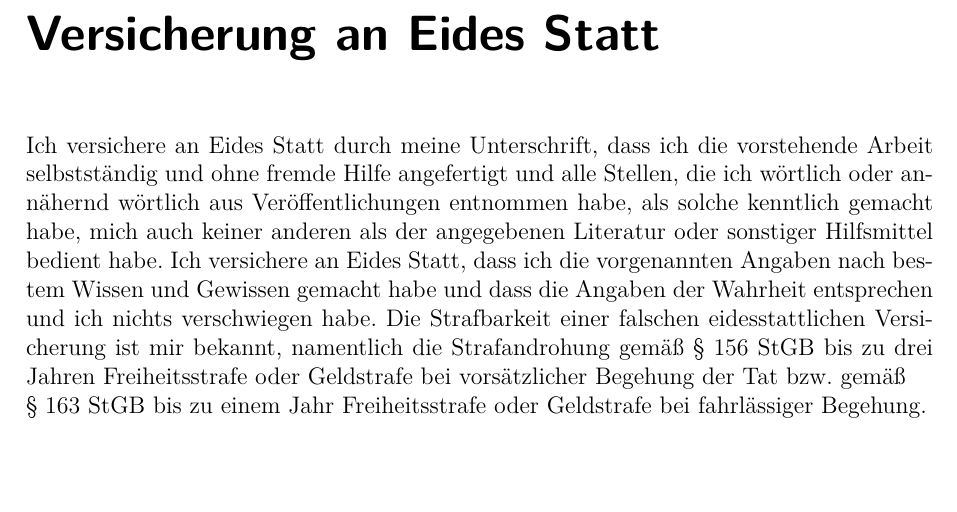
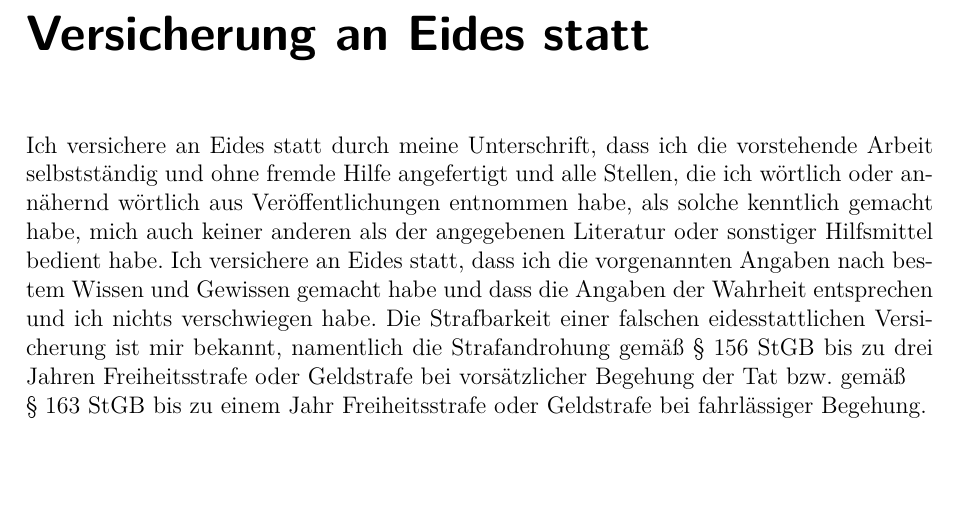
Before and after one commit to patrickbings-sys/thesis_template, a LaTeX document (main.tex, which reads chapters/01_Eides_Statt.tex): part of page 3 of 10, cut so that both start at the same text. Compiled offline with pdfLaTeX.

Commit message:
kleine Fehler behoben

```diff
--- a/chapters/01_Eides_Statt.tex
+++ b/chapters/01_Eides_Statt.tex
@@ -1,17 +1,17 @@
 % Versicherung an Eides Statt ------------------------------------------------------------------------------------------
-\chapter*{Versicherung an Eides Statt}
+\chapter*{Versicherung an Eides statt}
 
-Ich versichere an Eides Statt durch meine Unterschrift, dass ich die vorstehende
+Ich versichere an Eides statt durch meine Unterschrift, dass ich die vorstehende
 Arbeit selbstständig und ohne fremde Hilfe angefertigt und alle Stellen,
 die ich wörtlich oder annähernd wörtlich aus Veröffentlichungen entnommen
 habe, als solche kenntlich gemacht habe, mich auch keiner anderen als der
 angegebenen Literatur oder sonstiger Hilfsmittel bedient habe.
-Ich versichere an Eides Statt, dass ich die vorgenannten Angaben nach bestem
+Ich versichere an Eides statt, dass ich die vorgenannten Angaben nach bestem
 Wissen und Gewissen gemacht habe und dass die Angaben der Wahrheit entsprechen
 und ich nichts verschwiegen habe.
 Die Strafbarkeit einer falschen eidesstattlichen Versicherung ist mir bekannt,
-namentlich die Strafandrohung gemäß § 156 StGB bis zu drei Jahren Freiheitsstrafe
-oder Geldstrafe bei vorsätzlicher Begehung der Tat bzw. gemäß \\ § 163
+namentlich die Strafandrohung gemäß § 156 StGB bis zu drei Jahren Freiheitsstrafe
+oder Geldstrafe bei vorsätzlicher Begehung der Tat bzw. gemäß \\ § 163
 StGB bis zu einem Jahr Freiheitsstrafe oder Geldstrafe bei fahrlässiger Begehung. \\
 \\[1.5cm]
 Datum:	\hrulefill\enspace Unterschrift: \hrulefill
```
Also changed, not shown: chapters/00_Titel.tex (+0 -2 lines), chapters/03_Abkürzungsverzeichnis.tex (+1 -0 lines).
